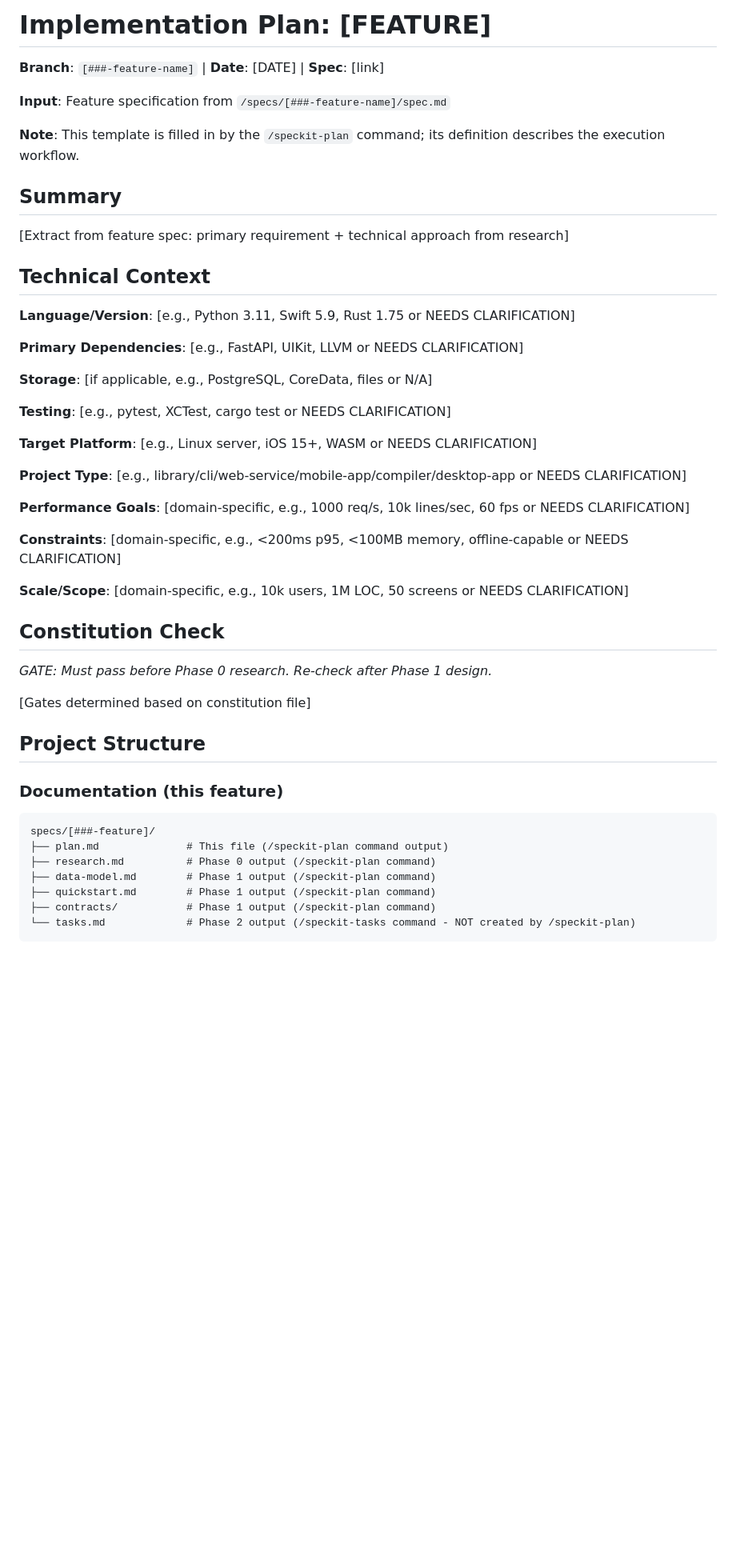
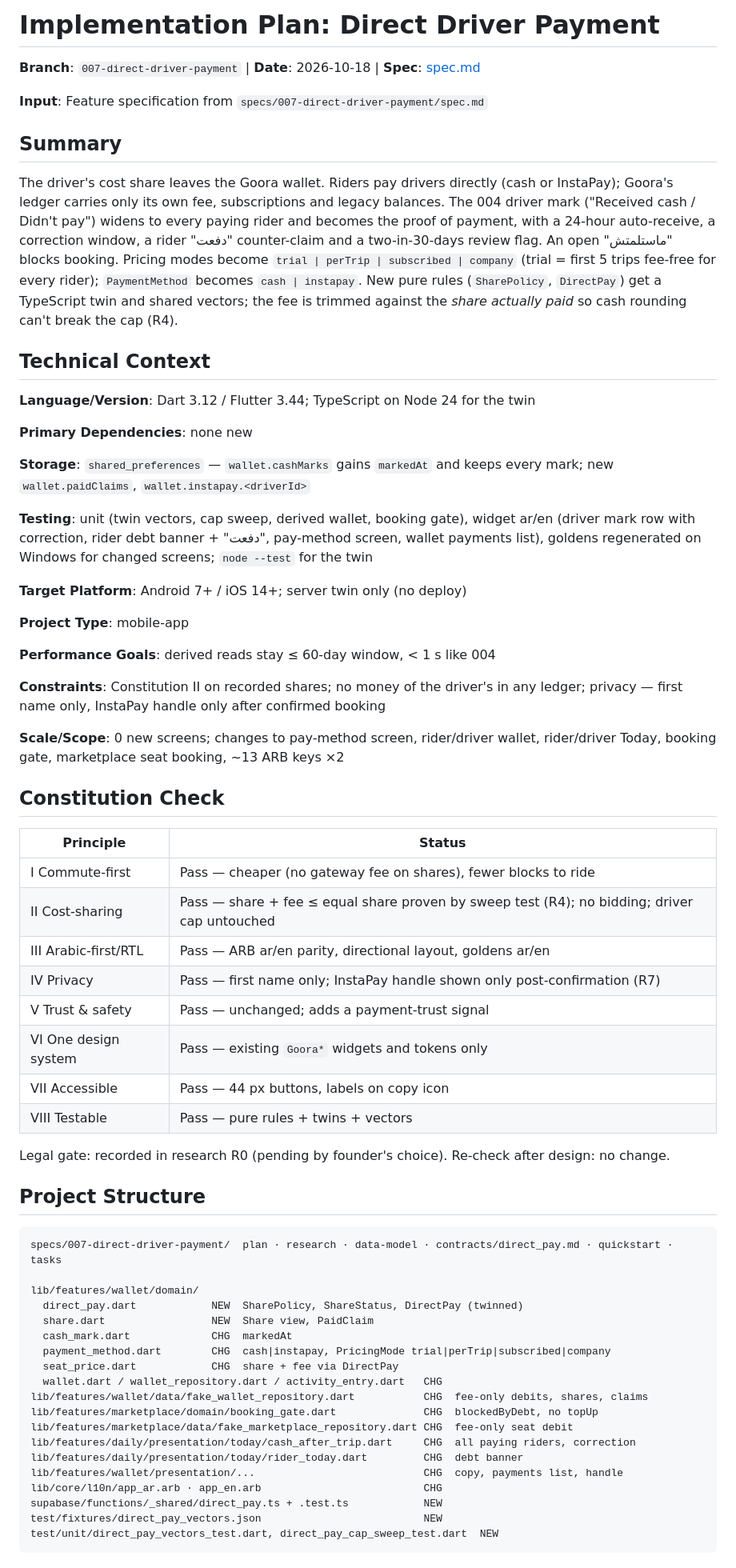
Before and after one commit to ahmedGaid/Goora, a Markdown page: specs/007-direct-driver-payment/plan.md, the part around one of its changes. Shown at 80% size. Rendered like a GitHub page; blank space fills up the shorter version.

Commit message:
docs(007): fill plan, add tasks
Co-Authored-By: Claude Opus 5.5 <noreply@anthropic.com>

````diff
--- a/specs/007-direct-driver-payment/plan.md
+++ b/specs/007-direct-driver-payment/plan.md
@@ -1,58 +1,81 @@
-# Implementation Plan: [FEATURE]
+# Implementation Plan: Direct Driver Payment
 
-**Branch**: `[###-feature-name]` | **Date**: [DATE] | **Spec**: [link]
+**Branch**: `007-direct-driver-payment` | **Date**: 2026-10-18 | **Spec**: [spec.md](spec.md)
 
-**Input**: Feature specification from `/specs/[###-feature-name]/spec.md`
-
-**Note**: This template is filled in by the `/speckit-plan` command; its definition describes the execution workflow.
+**Input**: Feature specification from `specs/007-direct-driver-payment/spec.md`
 
 ## Summary
 
-[Extract from feature spec: primary requirement + technical approach from research]
+The driver's cost share leaves the Goora wallet. Riders pay drivers directly (cash or InstaPay);
+Goora's ledger carries only its own fee, subscriptions and legacy balances. The 004 driver mark
+("Received cash / Didn't pay") widens to every paying rider and becomes the proof of payment, with
+a 24-hour auto-receive, a correction window, a rider "دفعت" counter-claim and a two-in-30-days
+review flag. An open "ماستلمتش" blocks booking. Pricing modes become `trial | perTrip | subscribed |
+company` (trial = first 5 trips fee-free for every rider); `PaymentMethod` becomes `cash |
+instapay`. New pure rules (`SharePolicy`, `DirectPay`) get a TypeScript twin and shared vectors;
+the fee is trimmed against the *share actually paid* so cash rounding can't break the cap (R4).
 
 ## Technical Context
 
-<!--
-  ACTION REQUIRED: Replace the content in this section with the technical details
-  for the project. The structure here is presented in advisory capacity to guide
-  the iteration process.
--->
+**Language/Version**: Dart 3.12 / Flutter 3.44; TypeScript on Node 24 for the twin
 
-**Language/Version**: [e.g., Python 3.11, Swift 5.9, Rust 1.75 or NEEDS CLARIFICATION]
+**Primary Dependencies**: none new
 
-**Primary Dependencies**: [e.g., FastAPI, UIKit, LLVM or NEEDS CLARIFICATION]
+**Storage**: `shared_preferences` — `wallet.cashMarks` gains `markedAt` and keeps every mark;
+new `wallet.paidClaims`, `wallet.instapay.<driverId>`
 
-**Storage**: [if applicable, e.g., PostgreSQL, CoreData, files or N/A]
+**Testing**: unit (twin vectors, cap sweep, derived wallet, booking gate), widget ar/en (driver
+mark row with correction, rider debt banner + "دفعت", pay-method screen, wallet payments list),
+goldens regenerated on Windows for changed screens; `node --test` for the twin
 
-**Testing**: [e.g., pytest, XCTest, cargo test or NEEDS CLARIFICATION]
+**Target Platform**: Android 7+ / iOS 14+; server twin only (no deploy)
 
-**Target Platform**: [e.g., Linux server, iOS 15+, WASM or NEEDS CLARIFICATION]
+**Project Type**: mobile-app
 
-**Project Type**: [e.g., library/cli/web-service/mobile-app/compiler/desktop-app or NEEDS CLARIFICATION]
+**Performance Goals**: derived reads stay ≤ 60-day window, < 1 s like 004
 
-**Performance Goals**: [domain-specific, e.g., 1000 req/s, 10k lines/sec, 60 fps or NEEDS CLARIFICATION]
+**Constraints**: Constitution II on recorded shares; no money of the driver's in any ledger;
+privacy — first name only, InstaPay handle only after confirmed booking
 
-**Constraints**: [domain-specific, e.g., <200ms p95, <100MB memory, offline-capable or NEEDS CLARIFICATION]
-
-**Scale/Scope**: [domain-specific, e.g., 10k users, 1M LOC, 50 screens or NEEDS CLARIFICATION]
+**Scale/Scope**: 0 new screens; changes to pay-method screen, rider/driver wallet, rider/driver
+Today, booking gate, marketplace seat booking, ~13 ARB keys ×2
 
 ## Constitution Check
 
-*GATE: Must pass before Phase 0 research. Re-check after Phase 1 design.*
+| Principle | Status |
+|---|---|
+| I Commute-first | Pass — cheaper (no gateway fee on shares), fewer blocks to ride |
+| II Cost-sharing | Pass — share + fee ≤ equal share proven by sweep test (R4); no bidding; driver cap untouched |
+| III Arabic-first/RTL | Pass — ARB ar/en parity, directional layout, goldens ar/en |
+| IV Privacy | Pass — first name only; InstaPay handle shown only post-confirmation (R7) |
+| V Trust & safety | Pass — unchanged; adds a payment-trust signal |
+| VI One design system | Pass — existing `Goora*` widgets and tokens only |
+| VII Accessible | Pass — 44 px buttons, labels on copy icon |
+| VIII Testable | Pass — pure rules + twins + vectors |
 
-[Gates determined based on constitution file]
+Legal gate: recorded in research R0 (pending by founder's choice). Re-check after design: no change.
 
 ## Project Structure
 
-### Documentation (this feature)
+```text
+specs/007-direct-driver-payment/  plan · research · data-model · contracts/direct_pay.md · quickstart · tasks
 
-```text
-specs/[###-feature]/
-├── plan.md              # This file (/speckit-plan command output)
-├── research.md          # Phase 0 output (/speckit-plan command)
-├── data-model.md        # Phase 1 output (/speckit-plan command)
-├── quickstart.md        # Phase 1 output (/speckit-plan command)
-├── contracts/           # Phase 1 output (/speckit-plan command)
-└── tasks.md             # Phase 2 output (/speckit-tasks command - NOT created by /speckit-plan)
+lib/features/wallet/domain/
+  direct_pay.dart            NEW  SharePolicy, ShareStatus, DirectPay (twinned)
+  share.dart                 NEW  Share view, PaidClaim
+  cash_mark.dart             CHG  markedAt
+  payment_method.dart        CHG  cash|instapay, PricingMode trial|perTrip|subscribed|company
+  seat_price.dart            CHG  share + fee via DirectPay
+  wallet.dart / wallet_repository.dart / activity_entry.dart   CHG
+lib/features/wallet/data/fake_wallet_repository.dart           CHG  fee-only debits, shares, claims
+lib/features/marketplace/domain/booking_gate.dart              CHG  blockedByDebt, no topUp
+lib/features/marketplace/data/fake_marketplace_repository.dart CHG  fee-only seat debit
+lib/features/daily/presentation/today/cash_after_trip.dart     CHG  all paying riders, correction
+lib/features/daily/presentation/today/rider_today.dart         CHG  debt banner
+lib/features/wallet/presentation/...                           CHG  copy, payments list, handle
+lib/core/l10n/app_ar.arb · app_en.arb                          CHG
+supabase/functions/_shared/direct_pay.ts + .test.ts            NEW
+test/fixtures/direct_pay_vectors.json                          NEW
+test/unit/direct_pay_vectors_test.dart, direct_pay_cap_sweep_test.dart  NEW
 ```
 
````
Also changed, not shown: other parts of specs/007-direct-driver-payment/plan.md (+11 -51 lines), specs/007-direct-driver-payment/tasks.md (added, +81 -0 lines).
